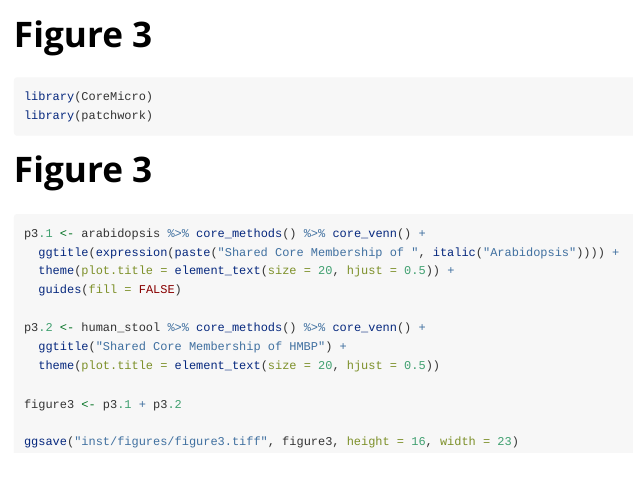
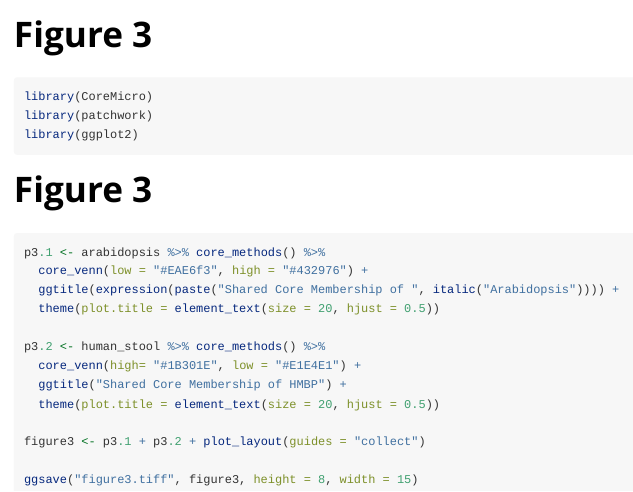
Before and after one commit to MayaGans/CoreMicro, an R Markdown document (vignettes/figure3.Rmd): the page in a window 1100 px wide, from its top. Rendered offline with R 4.5, knitr and Pandoc, with nearby package versions.

Commit message:
updating all files

````diff
--- a/vignettes/figure3.Rmd
+++ b/vignettes/figure3.Rmd
@@ -17,22 +17,24 @@ knitr::opts_chunk$set(
 ```{r setup, eval=FALSE}
 library(CoreMicro)
 library(patchwork)
+library(ggplot2)
 ```
 
 
 # Figure 3
 
 ```{r, eval=FALSE}
-p3.1 <- arabidopsis %>% core_methods() %>% core_venn() +
+p3.1 <- arabidopsis %>% core_methods() %>%
+  core_venn(low = "#EAE6f3", high = "#432976") +
   ggtitle(expression(paste("Shared Core Membership of ", italic("Arabidopsis")))) +
-  theme(plot.title = element_text(size = 20, hjust = 0.5)) +
-  guides(fill = FALSE)
+  theme(plot.title = element_text(size = 20, hjust = 0.5))
 
-p3.2 <- human_stool %>% core_methods() %>% core_venn() +
+p3.2 <- human_stool %>% core_methods() %>%
+  core_venn(high= "#1B301E", low = "#E1E4E1") +
   ggtitle("Shared Core Membership of HMBP") +
   theme(plot.title = element_text(size = 20, hjust = 0.5))
 
-figure3 <- p3.1 + p3.2
+figure3 <- p3.1 + p3.2 + plot_layout(guides = "collect")
 
-ggsave("inst/figures/figure3.tiff", figure3, height = 16, width = 23)
+ggsave("figure3.tiff", figure3, height = 8, width = 15)
 ```
````
Also changed, not shown: vignettes/co-occurance.Rmd (+5 -5 lines).
